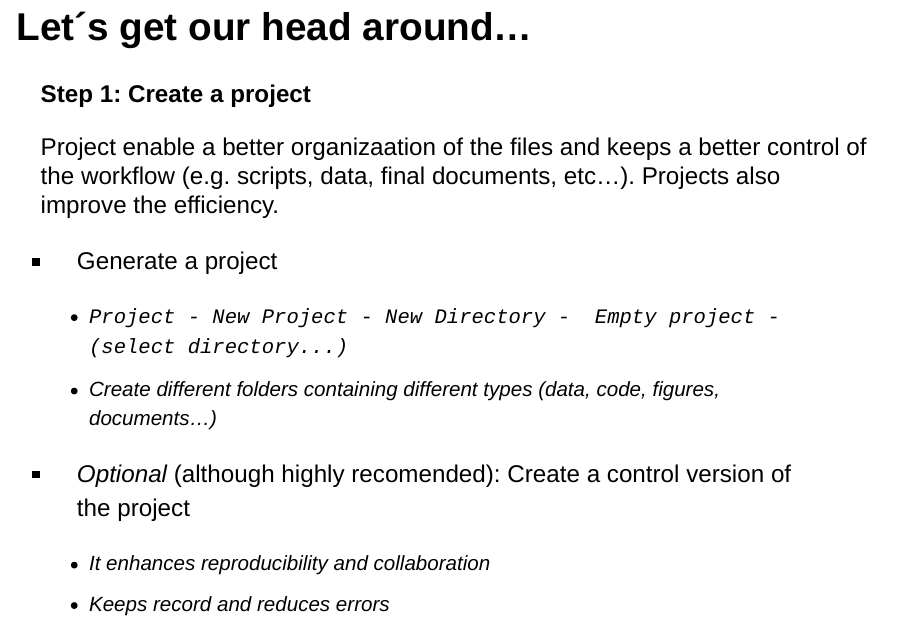
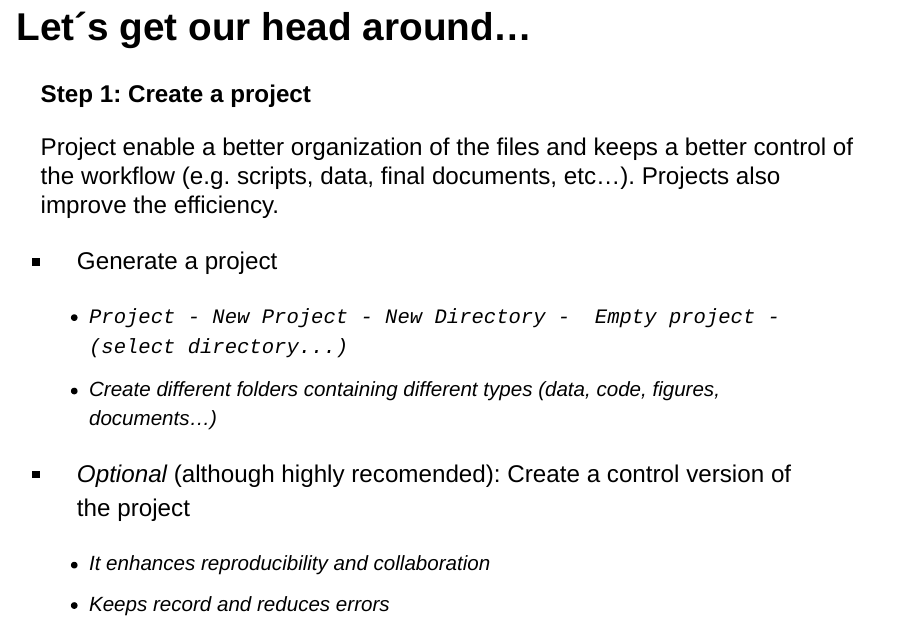
Before and after one commit to edugonzaloalmorox/R-tutorial, an R Markdown document (R_introd.Rmd): page 5 of 40. Rendered offline with R 4.5, knitr and Pandoc, with nearby package versions; some code elsewhere in the file could not run offline.

Commit message:
Update R_introd.Rmd

```diff
--- a/R_introd.Rmd
+++ b/R_introd.Rmd
@@ -46,7 +46,7 @@ subtitle: Edu Gonzalo Almorox
 
 **Step 1: Create a project**
 
-Project enable a better organizaation of the files and keeps a better control of the workflow (e.g. scripts, data, final documents, etc...). Projects also improve the efficiency.
+Project enable a better organization of the files and keeps a better control of the workflow (e.g. scripts, data, final documents, etc...). Projects also improve the efficiency.
 
 - Generate a project
 
```
